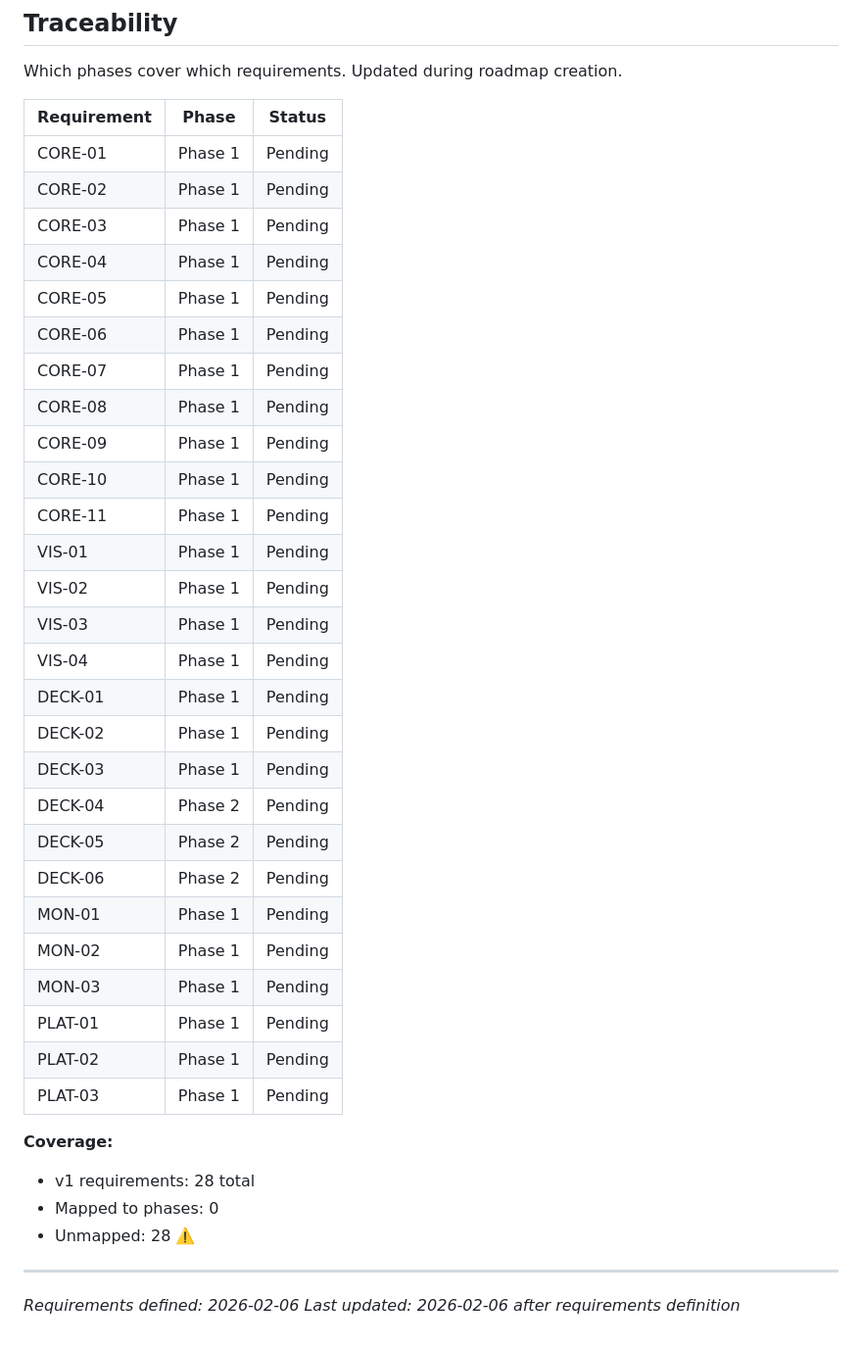
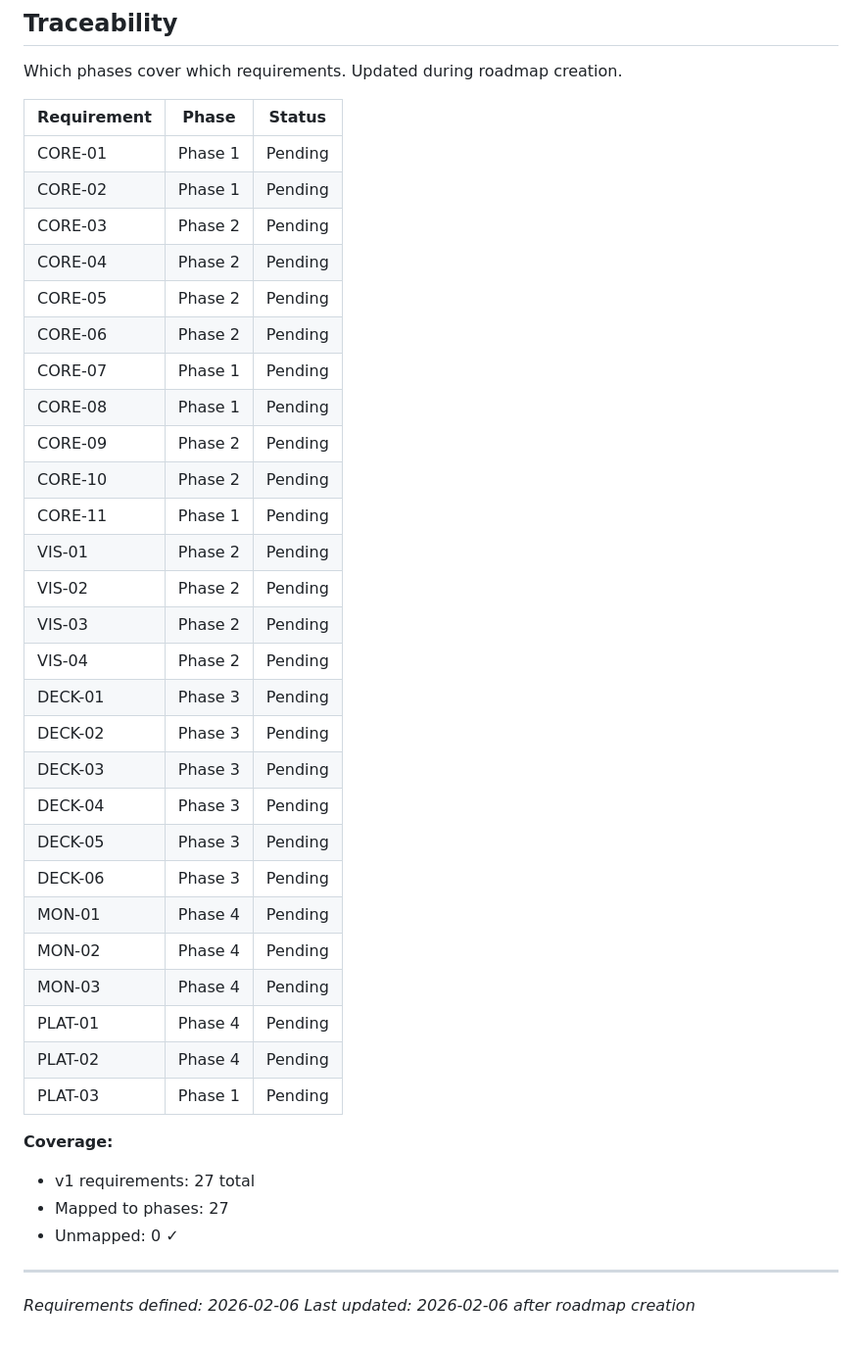
Before and after one commit to alaw989/hsdeckbuilder, a Markdown page: .planning/REQUIREMENTS.md, the part around one of its changes. Shown at 98% size. Drawn GitHub-style.

```diff
--- a/.planning/REQUIREMENTS.md
+++ b/.planning/REQUIREMENTS.md
@@ -116,37 +116,37 @@ Which phases cover which requirements. Updated during roadmap creation.
 |-------------|-------|--------|
 | CORE-01 | Phase 1 | Pending |
 | CORE-02 | Phase 1 | Pending |
-| CORE-03 | Phase 1 | Pending |
-| CORE-04 | Phase 1 | Pending |
-| CORE-05 | Phase 1 | Pending |
-| CORE-06 | Phase 1 | Pending |
+| CORE-03 | Phase 2 | Pending |
+| CORE-04 | Phase 2 | Pending |
+| CORE-05 | Phase 2 | Pending |
+| CORE-06 | Phase 2 | Pending |
 | CORE-07 | Phase 1 | Pending |
 | CORE-08 | Phase 1 | Pending |
-| CORE-09 | Phase 1 | Pending |
-| CORE-10 | Phase 1 | Pending |
+| CORE-09 | Phase 2 | Pending |
+| CORE-10 | Phase 2 | Pending |
 | CORE-11 | Phase 1 | Pending |
-| VIS-01 | Phase 1 | Pending |
-| VIS-02 | Phase 1 | Pending |
-| VIS-03 | Phase 1 | Pending |
-| VIS-04 | Phase 1 | Pending |
-| DECK-01 | Phase 1 | Pending |
-| DECK-02 | Phase 1 | Pending |
-| DECK-03 | Phase 1 | Pending |
-| DECK-04 | Phase 2 | Pending |
-| DECK-05 | Phase 2 | Pending |
-| DECK-06 | Phase 2 | Pending |
-| MON-01 | Phase 1 | Pending |
-| MON-02 | Phase 1 | Pending |
-| MON-03 | Phase 1 | Pending |
-| PLAT-01 | Phase 1 | Pending |
-| PLAT-02 | Phase 1 | Pending |
+| VIS-01 | Phase 2 | Pending |
+| VIS-02 | Phase 2 | Pending |
+| VIS-03 | Phase 2 | Pending |
+| VIS-04 | Phase 2 | Pending |
+| DECK-01 | Phase 3 | Pending |
+| DECK-02 | Phase 3 | Pending |
+| DECK-03 | Phase 3 | Pending |
+| DECK-04 | Phase 3 | Pending |
+| DECK-05 | Phase 3 | Pending |
+| DECK-06 | Phase 3 | Pending |
+| MON-01 | Phase 4 | Pending |
+| MON-02 | Phase 4 | Pending |
+| MON-03 | Phase 4 | Pending |
+| PLAT-01 | Phase 4 | Pending |
+| PLAT-02 | Phase 4 | Pending |
 | PLAT-03 | Phase 1 | Pending |
 
 **Coverage:**
-- v1 requirements: 28 total
-- Mapped to phases: 0
-- Unmapped: 28 ⚠️
+- v1 requirements: 27 total
+- Mapped to phases: 27
+- Unmapped: 0 ✓
 
 ---
 *Requirements defined: 2026-02-06*
-*Last updated: 2026-02-06 after requirements definition*
+*Last updated: 2026-02-06 after roadmap creation*
```
Also changed, not shown: other parts of .planning/REQUIREMENTS.md (+1 -1 lines), .planning/ROADMAP.md (added, +121 -0 lines), .planning/STATE.md (added, +59 -0 lines).
